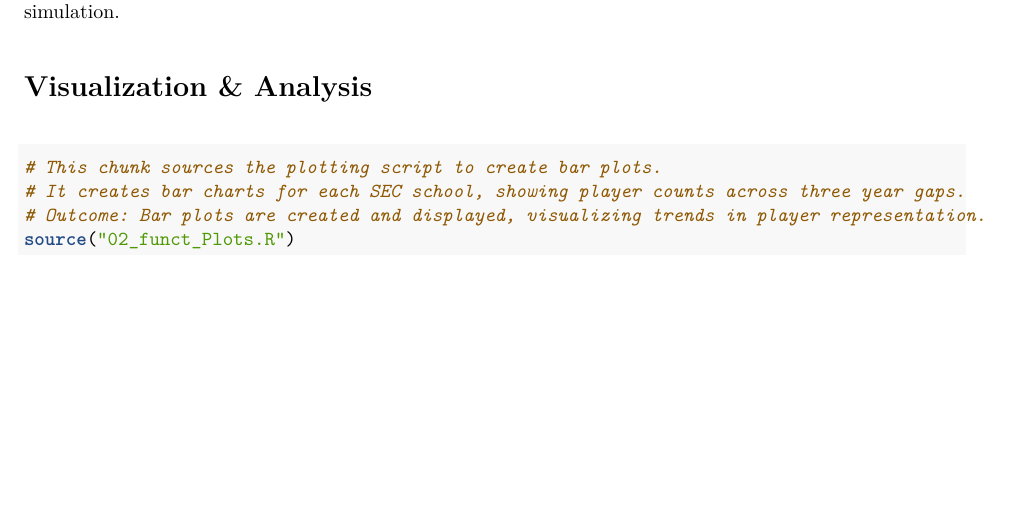
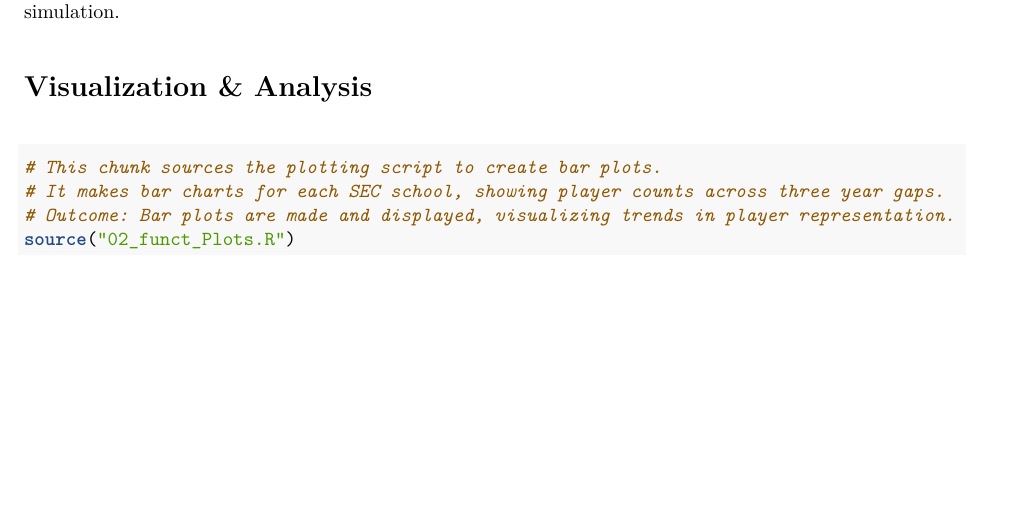
Before and after one commit to rdgutierrez2005/Stat107Project, an R Markdown document (FinalReport.rmd): part of page 2 of 7, cut so that both start at the same text. The pictures show the output file FinalReport.pdf that the author committed with the source.

Commit message:
Omar
Reduced comments once again

````diff
--- a/FinalReport.rmd
+++ b/FinalReport.rmd
@@ -43,8 +43,8 @@ The data set used for this analysis, “College_Dataset.xlsx,” contains inform
 
 ```{r}
 # This chunk sources the plotting script to create bar plots.
-# It creates bar charts for each SEC school, showing player counts across three year gaps.
-# Outcome: Bar plots are created and displayed, visualizing trends in player representation.
+# It makes bar charts for each SEC school, showing player counts across three year gaps.
+# Outcome: Bar plots are made and displayed, visualizing trends in player representation.
 source("02_funct_Plots.R")
 ```
 
````
Also changed, not shown: FinalReport.pdf, FinalReport.rmd (2 more changed lines).
